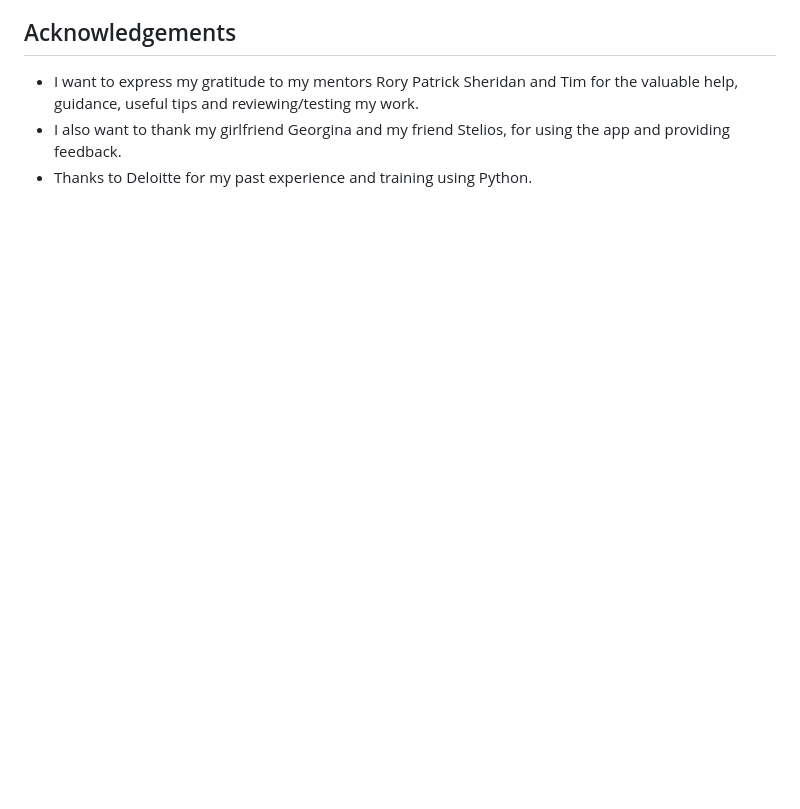
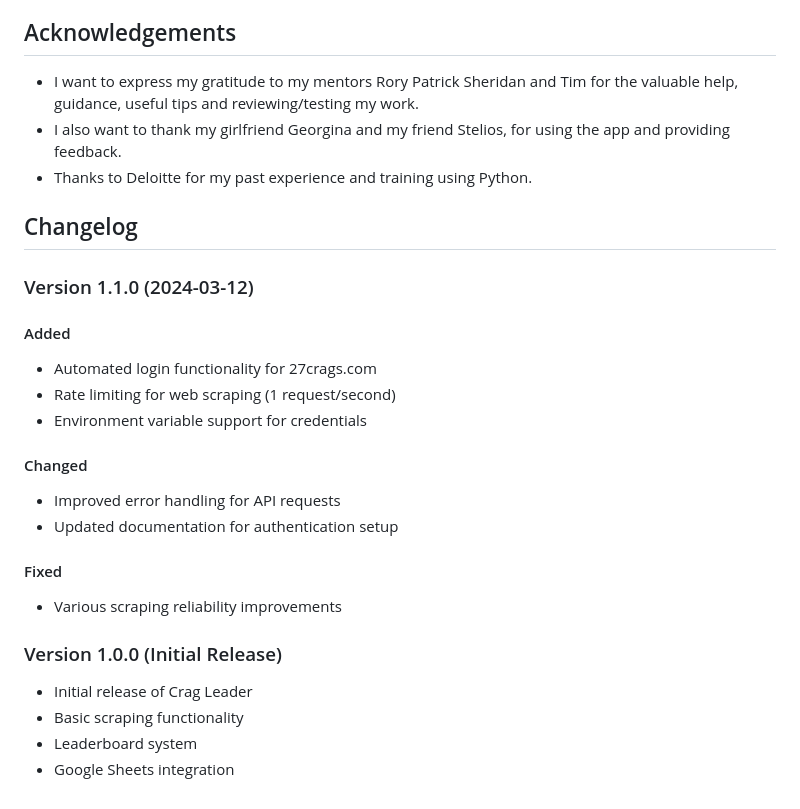
Before and after one commit to dimispapa/crag-leader, a Markdown page: README.md, the part around the change. Rendered like a GitHub page; blank space fills up the shorter version.

Commit message:
docs: add changelog to readme

```diff
--- a/README.md
+++ b/README.md
@@ -279,3 +279,24 @@ Below are direct access links to the validation of each python module with no is
 - I want to express my gratitude to my mentors Rory Patrick Sheridan and Tim for the valuable help, guidance, useful tips and reviewing/testing my work.
 - I also want to thank my girlfriend Georgina and my friend Stelios, for using the app and providing feedback.
 - Thanks to Deloitte for my past experience and training using Python.
+
+## Changelog
+
+### Version 1.1.0 (2024-03-12)
+#### Added
+- Automated login functionality for 27crags.com
+- Rate limiting for web scraping (1 request/second)
+- Environment variable support for credentials
+
+#### Changed
+- Improved error handling for API requests
+- Updated documentation for authentication setup
+
+#### Fixed
+- Various scraping reliability improvements
+
+### Version 1.0.0 (Initial Release)
+- Initial release of Crag Leader
+- Basic scraping functionality
+- Leaderboard system
+- Google Sheets integration
```
